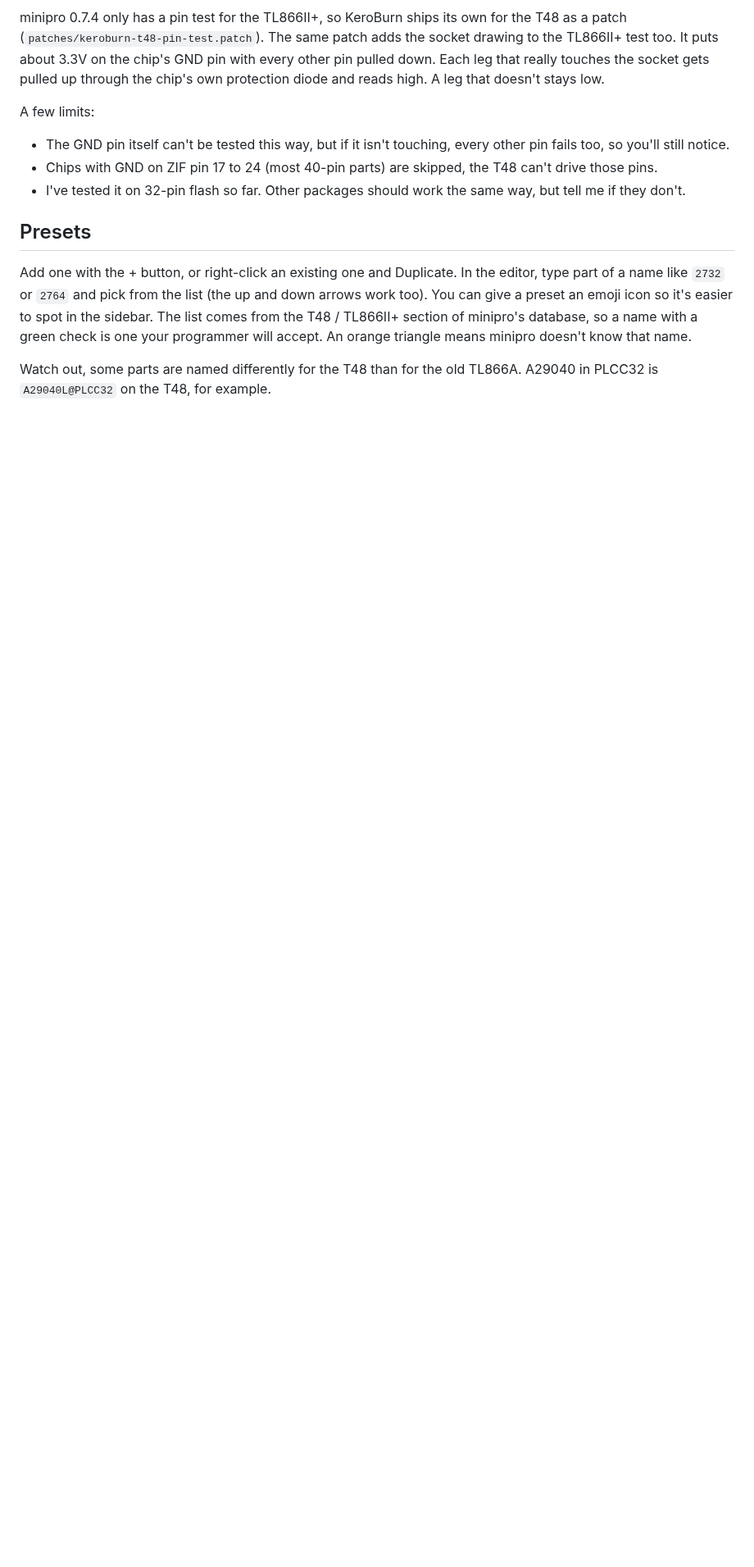
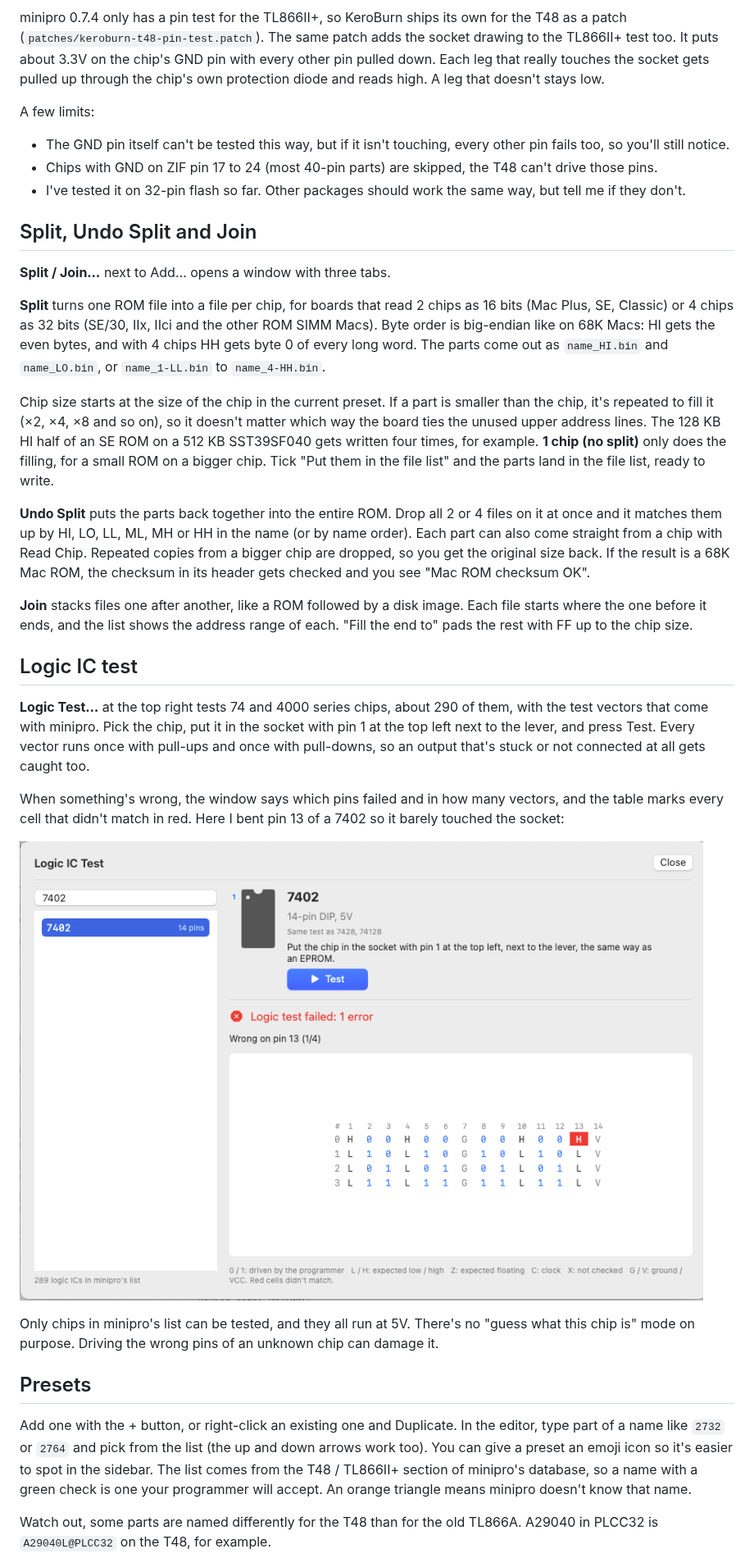
Before and after one commit to kerokero5150/KeroBurn, a Markdown page: README.md, the part around the change. Shown at 82% size. GitHub-like rendering; pictures changed too: docs/logic-test-fail.png (added); blank space fills up the shorter version.

Commit message:
1.0b5: README for Split / Undo Split / Join and the logic IC test
Co-Authored-By: Claude Opus 5.5 <noreply@anthropic.com>
Claude-Session: https://claude.ai/code/session_01TzK8yppmMLch9aiwp417RL

```diff
--- a/README.md
+++ b/README.md
@@ -127,6 +127,28 @@ A few limits:
 - Chips with GND on ZIF pin 17 to 24 (most 40-pin parts) are skipped, the T48 can't drive those pins.
 - I've tested it on 32-pin flash so far. Other packages should work the same way, but tell me if they don't.
 
+## Split, Undo Split and Join
+
+**Split / Join…** next to Add… opens a window with three tabs.
+
+**Split** turns one ROM file into a file per chip, for boards that read 2 chips as 16 bits (Mac Plus, SE, Classic) or 4 chips as 32 bits (SE/30, IIx, IIci and the other ROM SIMM Macs). Byte order is big-endian like on 68K Macs: HI gets the even bytes, and with 4 chips HH gets byte 0 of every long word. The parts come out as `name_HI.bin` and `name_LO.bin`, or `name_1-LL.bin` to `name_4-HH.bin`.
+
+Chip size starts at the size of the chip in the current preset. If a part is smaller than the chip, it's repeated to fill it (×2, ×4, ×8 and so on), so it doesn't matter which way the board ties the unused upper address lines. The 128 KB HI half of an SE ROM on a 512 KB SST39SF040 gets written four times, for example. **1 chip (no split)** only does the filling, for a small ROM on a bigger chip. Tick "Put them in the file list" and the parts land in the file list, ready to write.
+
+**Undo Split** puts the parts back together into the entire ROM. Drop all 2 or 4 files on it at once and it matches them up by HI, LO, LL, ML, MH or HH in the name (or by name order). Each part can also come straight from a chip with Read Chip. Repeated copies from a bigger chip are dropped, so you get the original size back. If the result is a 68K Mac ROM, the checksum in its header gets checked and you see "Mac ROM checksum OK".
+
+**Join** stacks files one after another, like a ROM followed by a disk image. Each file starts where the one before it ends, and the list shows the address range of each. "Fill the end to" pads the rest with FF up to the chip size.
+
+## Logic IC test
+
+**Logic Test…** at the top right tests 74 and 4000 series chips, about 290 of them, with the test vectors that come with minipro. Pick the chip, put it in the socket with pin 1 at the top left next to the lever, and press Test. Every vector runs once with pull-ups and once with pull-downs, so an output that's stuck or not connected at all gets caught too.
+
+When something's wrong, the window says which pins failed and in how many vectors, and the table marks every cell that didn't match in red. Here I bent pin 13 of a 7402 so it barely touched the socket:
+
+![Logic test of a 7402 failing on pin 13](docs/logic-test-fail.png)
+
+Only chips in minipro's list can be tested, and they all run at 5V. There's no "guess what this chip is" mode on purpose. Driving the wrong pins of an unknown chip can damage it.
+
 ## Presets
 
 Add one with the + button, or right-click an existing one and Duplicate. In the editor, type part of a name like `2732` or `2764` and pick from the list (the up and down arrows work too). You can give a preset an emoji icon so it's easier to spot in the sidebar. The list comes from the T48 / TL866II+ section of minipro's database, so a name with a green check is one your programmer will accept. An orange triangle means minipro doesn't know that name.
```
Also changed, not shown: 1 other file.
